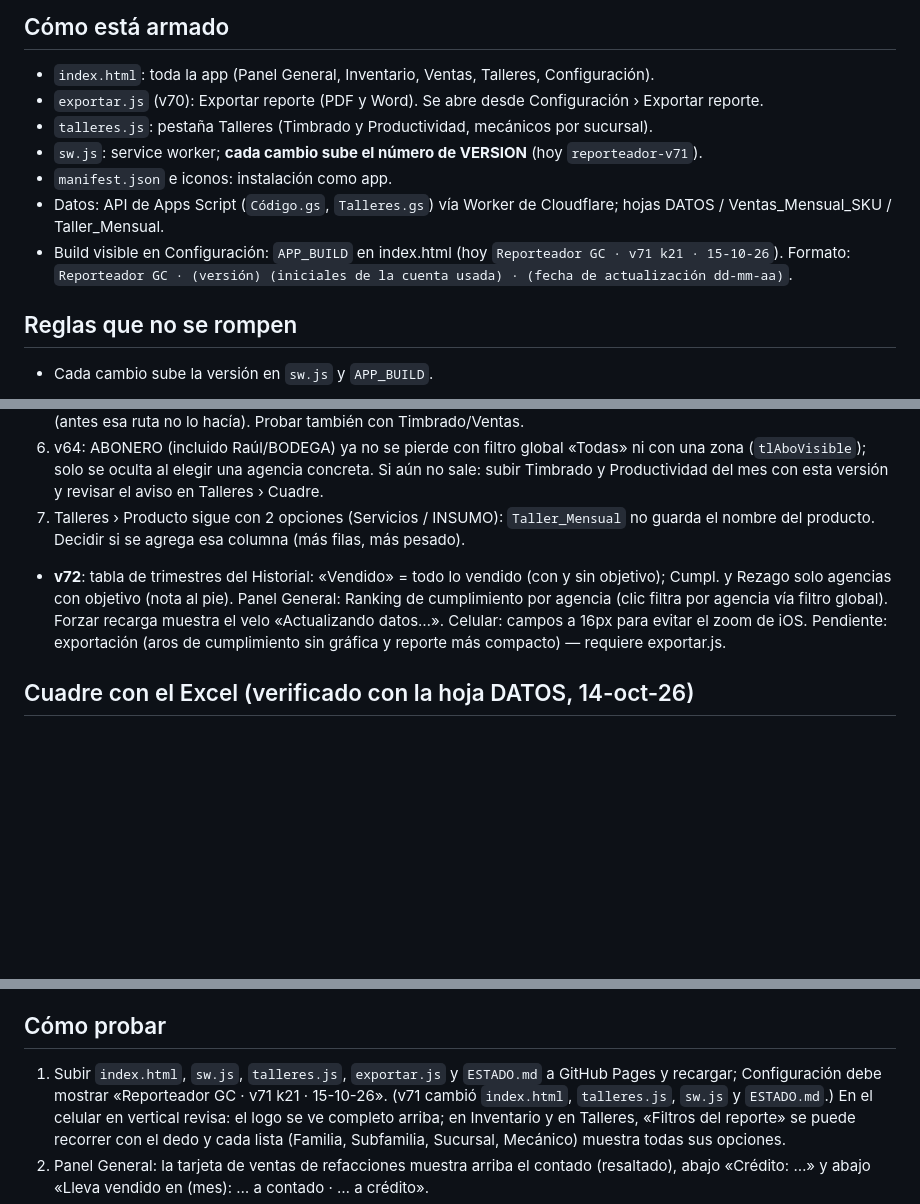
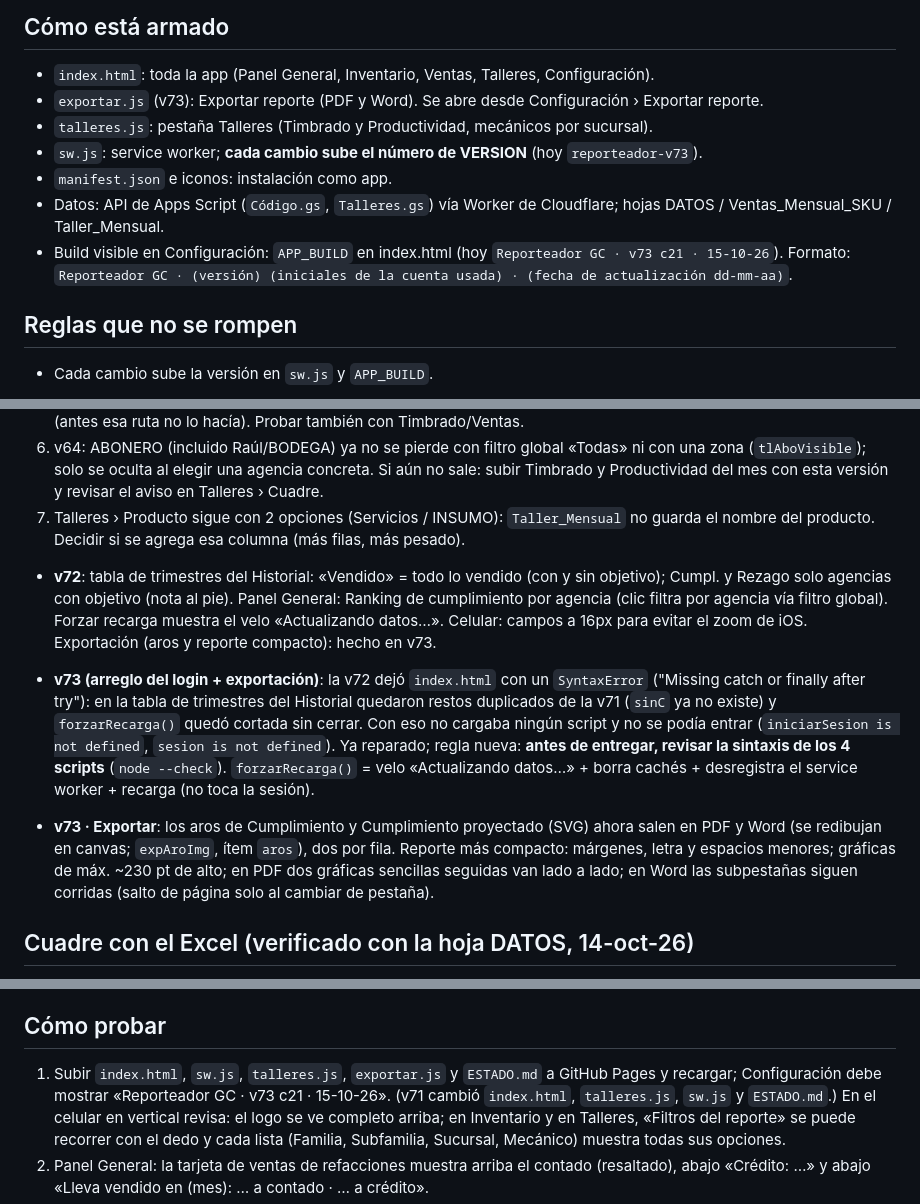
Before and after one commit to coodinadorgenref-GC/REPORTEADOR, a Markdown page: ESTADO.md, 3 parts joined by grey strips. Drawn GitHub-style; blank space fills up the shorter version.

```diff
--- a/ESTADO.md
+++ b/ESTADO.md
@@ -5,12 +5,12 @@ Dashboard web (PWA) de Grupo Camejo: inventario valorizado, clasificación, vent
 
 ## Cómo está armado
 - `index.html`: toda la app (Panel General, Inventario, Ventas, Talleres, Configuración).
-- `exportar.js` (v70): Exportar reporte (PDF y Word). Se abre desde Configuración › Exportar reporte.
+- `exportar.js` (v73): Exportar reporte (PDF y Word). Se abre desde Configuración › Exportar reporte.
 - `talleres.js`: pestaña Talleres (Timbrado y Productividad, mecánicos por sucursal).
-- `sw.js`: service worker; **cada cambio sube el número de VERSION** (hoy `reporteador-v71`).
+- `sw.js`: service worker; **cada cambio sube el número de VERSION** (hoy `reporteador-v73`).
 - `manifest.json` e iconos: instalación como app.
 - Datos: API de Apps Script (`Código.gs`, `Talleres.gs`) vía Worker de Cloudflare; hojas DATOS / Ventas_Mensual_SKU / Taller_Mensual.
-- Build visible en Configuración: `APP_BUILD` en index.html (hoy `Reporteador GC · v71 k21 · 15-10-26`). Formato: `Reporteador GC · (versión) (iniciales de la cuenta usada) · (fecha de actualización dd-mm-aa)`.
+- Build visible en Configuración: `APP_BUILD` en index.html (hoy `Reporteador GC · v73 c21 · 15-10-26`). Formato: `Reporteador GC · (versión) (iniciales de la cuenta usada) · (fecha de actualización dd-mm-aa)`.
 
 ## Reglas que no se rompen
 - Cada cambio sube la versión en `sw.js` y `APP_BUILD`.
@@ -43,7 +43,10 @@ Dashboard web (PWA) de Grupo Camejo: inventario valorizado, clasificación, vent
 5. ~~Aviso «Actualizando datos…»~~ v64: al subir Productividad ahora se muestra el aviso y se recarga el reporte al terminar (antes esa ruta no lo hacía). Probar también con Timbrado/Ventas.
 6. v64: ABONERO (incluido Raúl/BODEGA) ya no se pierde con filtro global «Todas» ni con una zona (`tlAboVisible`); solo se oculta al elegir una agencia concreta. Si aún no sale: subir Timbrado y Productividad del mes con esta versión y revisar el aviso en Talleres › Cuadre.
 7. Talleres › Producto sigue con 2 opciones (Servicios / INSUMO): `Taller_Mensual` no guarda el nombre del producto. Decidir si se agrega esa columna (más filas, más pesado).
-- **v72**: tabla de trimestres del Historial: «Vendido» = todo lo vendido (con y sin objetivo); Cumpl. y Rezago solo agencias con objetivo (nota al pie). Panel General: Ranking de cumplimiento por agencia (clic filtra por agencia vía filtro global). Forzar recarga muestra el velo «Actualizando datos…». Celular: campos a 16px para evitar el zoom de iOS. Pendiente: exportación (aros de cumplimiento sin gráfica y reporte más compacto) — requiere exportar.js.
+- **v72**: tabla de trimestres del Historial: «Vendido» = todo lo vendido (con y sin objetivo); Cumpl. y Rezago solo agencias con objetivo (nota al pie). Panel General: Ranking de cumplimiento por agencia (clic filtra por agencia vía filtro global). Forzar recarga muestra el velo «Actualizando datos…». Celular: campos a 16px para evitar el zoom de iOS. Exportación (aros y reporte compacto): hecho en v73.
+
+- **v73 (arreglo del login + exportación)**: la v72 dejó `index.html` con un `SyntaxError` ("Missing catch or finally after try"): en la tabla de trimestres del Historial quedaron restos duplicados de la v71 (`sinC` ya no existe) y `forzarRecarga()` quedó cortada sin cerrar. Con eso no cargaba ningún script y no se podía entrar (`iniciarSesion is not defined`, `sesion is not defined`). Ya reparado; regla nueva: **antes de entregar, revisar la sintaxis de los 4 scripts** (`node --check`). `forzarRecarga()` = velo «Actualizando datos…» + borra cachés + desregistra el service worker + recarga (no toca la sesión).
+- **v73 · Exportar**: los aros de Cumplimiento y Cumplimiento proyectado (SVG) ahora salen en PDF y Word (se redibujan en canvas; `expAroImg`, ítem `aros`), dos por fila. Reporte más compacto: márgenes, letra y espacios menores; gráficas de máx. ~230 pt de alto; en PDF dos gráficas sencillas seguidas van lado a lado; en Word las subpestañas siguen corridas (salto de página solo al cambiar de pestaña).
 
 ## Cuadre con el Excel (verificado con la hoja DATOS, 14-oct-26)
 - Productividad (tabla «Ingreso por productividad en mano de obra 2026», pestaña septiembre26): con los mismos filtros, el reporte coincide al centavo por mecánico y por mes. Septiembre: Barrero $31,577.10, Jorge Alejandro $30,747.50, Lidia $9,460.86 (total $238,034.33 sin IVA; $263,907.27 con IVA en tu Excel). Año: $2,506,794.81 sin IVA ($2,785,344.97 con IVA).
@@ -53,7 +56,7 @@ Dashboard web (PWA) de Grupo Camejo: inventario valorizado, clasificación, vent
 - Descartado por ahora: la subida única «TIM Y PRO».
 
 ## Cómo probar
-1. Subir `index.html`, `sw.js`, `talleres.js`, `exportar.js` y `ESTADO.md` a GitHub Pages y recargar; Configuración debe mostrar «Reporteador GC · v71 k21 · 15-10-26». (v71 cambió `index.html`, `talleres.js`, `sw.js` y `ESTADO.md`.)
+1. Subir `index.html`, `sw.js`, `talleres.js`, `exportar.js` y `ESTADO.md` a GitHub Pages y recargar; Configuración debe mostrar «Reporteador GC · v73 c21 · 15-10-26». (v71 cambió `index.html`, `talleres.js`, `sw.js` y `ESTADO.md`.)
    En el celular en vertical revisa: el logo se ve completo arriba; en Inventario y en Talleres, «Filtros del reporte» se puede recorrer con el dedo y cada lista (Familia, Subfamilia, Sucursal, Mecánico) muestra todas sus opciones.
 2. Panel General: la tarjeta de ventas de refacciones muestra arriba el contado (resaltado), abajo «Crédito: …» y abajo «Lleva vendido en (mes): … a contado · … a crédito».
 3. Configuración › Pegar datos: el selector trae «GCVEN02 … - TIMBRADO» y «GCVEN02 … - PRODUCTIVIDAD»; Productividad solo muestra la vista previa.
```
